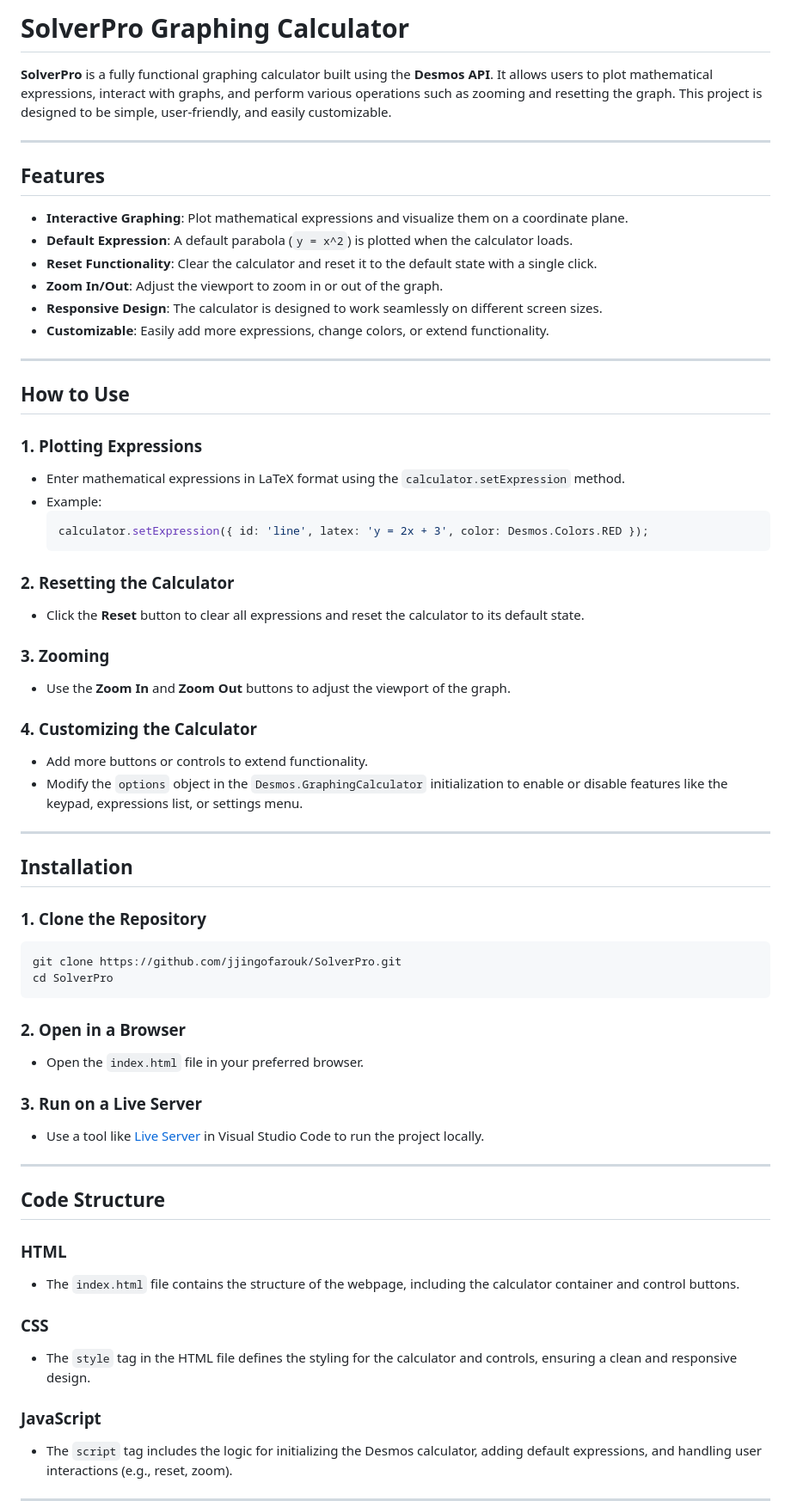
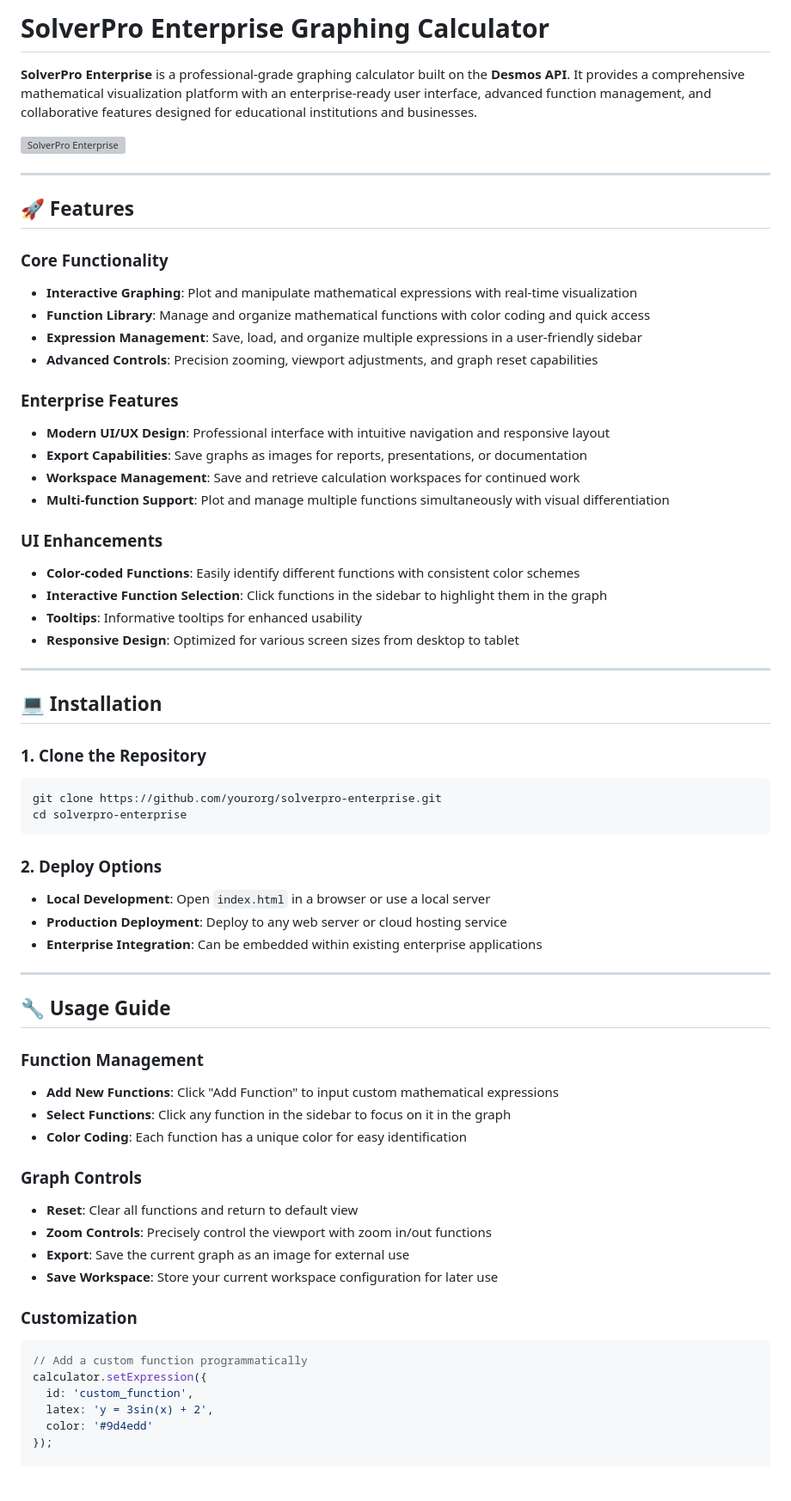
Before and after one commit to jjingofarouk/SolverPro, a Markdown page: README.md, the part around one of its changes. Shown at 86% size. Drawn GitHub-style; blank space fills up the shorter version; grey boxes are pictures that could not be loaded.

````diff
--- a/README.md
+++ b/README.md
@@ -1,67 +1,67 @@
-# SolverPro Graphing Calculator
+# SolverPro Enterprise Graphing Calculator
 
-**SolverPro** is a fully functional graphing calculator built using the **Desmos API**. It allows users to plot mathematical expressions, interact with graphs, and perform various operations such as zooming and resetting the graph. This project is designed to be simple, user-friendly, and easily customizable.
+**SolverPro Enterprise** is a professional-grade graphing calculator built on the **Desmos API**. It provides a comprehensive mathematical visualization platform with an enterprise-ready user interface, advanced function management, and collaborative features designed for educational institutions and businesses.
+
+![SolverPro Enterprise](https://placeholder.com/wp-content/uploads/2018/10/placeholder.com-logo1.png)
 
 ---
 
-## Features
+## 🚀 Features
 
-- **Interactive Graphing**: Plot mathematical expressions and visualize them on a coordinate plane.
-- **Default Expression**: A default parabola (`y = x^2`) is plotted when the calculator loads.
-- **Reset Functionality**: Clear the calculator and reset it to the default state with a single click.
-- **Zoom In/Out**: Adjust the viewport to zoom in or out of the graph.
-- **Responsive Design**: The calculator is designed to work seamlessly on different screen sizes.
-- **Customizable**: Easily add more expressions, change colors, or extend functionality.
+### Core Functionality
+- **Interactive Graphing**: Plot and manipulate mathematical expressions with real-time visualization
+- **Function Library**: Manage and organize mathematical functions with color coding and quick access
+- **Expression Management**: Save, load, and organize multiple expressions in a user-friendly sidebar
+- **Advanced Controls**: Precision zooming, viewport adjustments, and graph reset capabilities
+
+### Enterprise Features
+- **Modern UI/UX Design**: Professional interface with intuitive navigation and responsive layout
+- **Export Capabilities**: Save graphs as images for reports, presentations, or documentation
+- **Workspace Management**: Save and retrieve calculation workspaces for continued work
+- **Multi-function Support**: Plot and manage multiple functions simultaneously with visual differentiation
+
+### UI Enhancements
+- **Color-coded Functions**: Easily identify different functions with consistent color schemes
+- **Interactive Function Selection**: Click functions in the sidebar to highlight them in the graph
+- **Tooltips**: Informative tooltips for enhanced usability
+- **Responsive Design**: Optimized for various screen sizes from desktop to tablet
 
 ---
 
-## How to Use
+## 💻 Installation
 
-### 1. **Plotting Expressions**
-- Enter mathematical expressions in LaTeX format using the `calculator.setExpression` method.
-- Example:
-  ```javascript
-  calculator.setExpression({ id: 'line', latex: 'y = 2x + 3', color: Desmos.Colors.RED });
-  ```
+### 1. **Clone the Repository**
+   ```bash
+   git clone https://github.com/yourorg/solverpro-enterprise.git
+   cd solverpro-enterprise
+   ```
 
-### 2. **Resetting the Calculator**
-- Click the **Reset** button to clear all expressions and reset the calculator to its default state.
-
-### 3. **Zooming**
-- Use the **Zoom In** and **Zoom Out** buttons to adjust the viewport of the graph.
-
-### 4. **Customizing the Calculator**
-- Add more buttons or controls to extend functionality.
-- Modify the `options` object in the `Desmos.GraphingCalculator` initialization to enable or disable features like the keypad, expressions list, or settings menu.
+### 2. **Deploy Options**
+   - **Local Development**: Open `index.html` in a browser or use a local server
+   - **Production Deployment**: Deploy to any web server or cloud hosting service
+   - **Enterprise Integration**: Can be embedded within existing enterprise applications
 
 ---
 
-## Installation
+## 🔧 Usage Guide
 
-### 1. **Clone the Repository**
-   ```bash
-   git clone https://github.com/jjingofarouk/SolverPro.git
-   cd SolverPro
-   ```
+### Function Management
+- **Add New Functions**: Click "Add Function" to input custom mathematical expressions
+- **Select Functions**: Click any function in the sidebar to focus on it in the graph
+- **Color Coding**: Each function has a unique color for easy identification
 
-### 2. **Open in a Browser**
-   - Open the `index.html` file in your preferred browser.
+### Graph Controls
+- **Reset**: Clear all functions and return to default view
+- **Zoom Controls**: Precisely control the viewport with zoom in/out functions
+- **Export**: Save the current graph as an image for external use
+- **Save Workspace**: Store your current workspace configuration for later use
 
-### 3. **Run on a Live Server**
-   - Use a tool like [Live Server](https://marketplace.visualstudio.com/items?itemName=ritwickdey.LiveServer) in Visual Studio Code to run the project locally.
+### Customization
+```javascript
+// Add a custom function programmatically
+calculator.setExpression({
+  id: 'custom_function',
+  latex: 'y = 3sin(x) + 2',
+  color: '#9d4edd'
+});
 
----
-
-## Code Structure
-
-### **HTML**
-- The `index.html` file contains the structure of the webpage, including the calculator container and control buttons.
-
-### **CSS**
-- The `style` tag in the HTML file defines the styling for the calculator and controls, ensuring a clean and responsive design.
-
-### **JavaScript**
-- The `script` tag includes the logic for initializing the Desmos calculator, adding default expressions, and handling user interactions (e.g., reset, zoom).
-
----
-
````
Also changed, not shown: other parts of README.md (+80 -61 lines).
